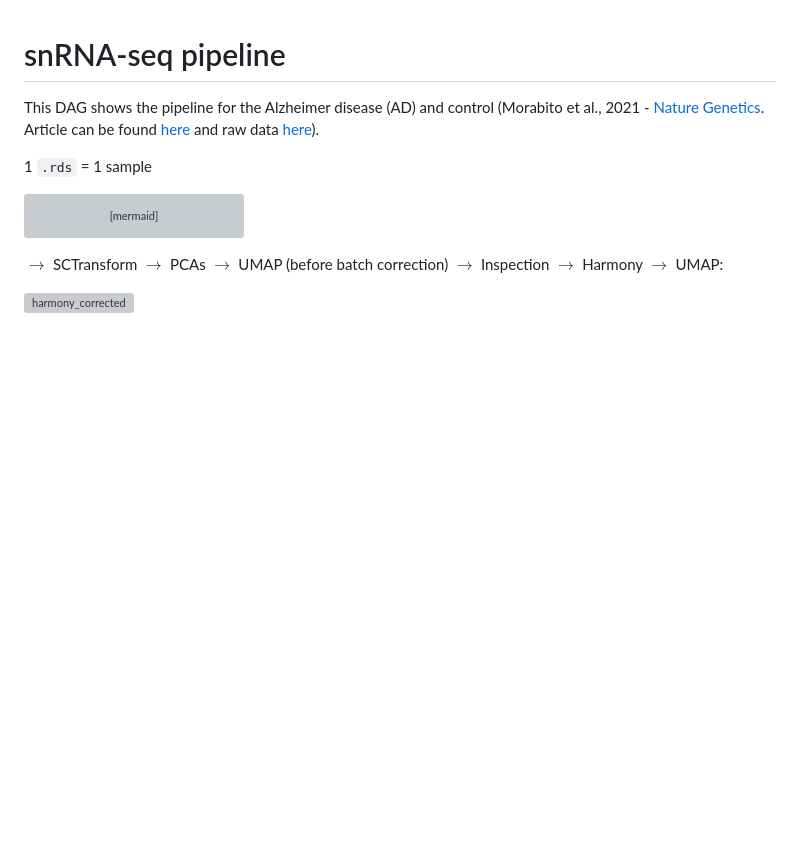
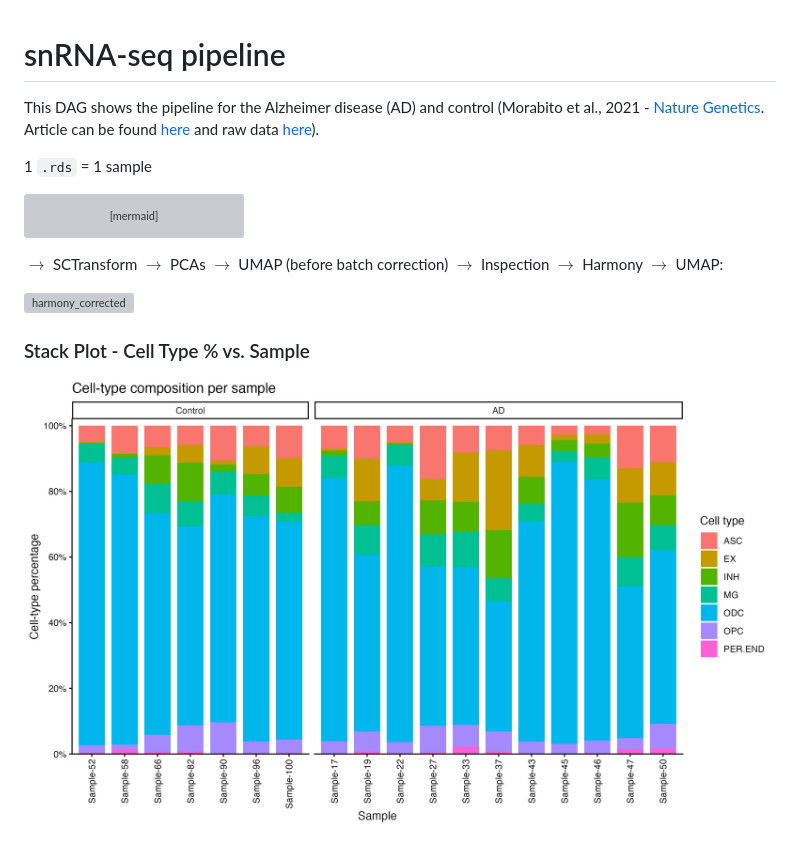
Before and after one commit to bryanlear/snRNAseq-R-pipeline, a Markdown page: README.md, the part around the change. GitHub-like rendering; pictures changed too: results/GSE174367/downstream_analysis/cell_type_composition.png (added); blank space fills up the shorter version; grey boxes are pictures that could not be loaded.

Commit message:
Add stackplot y=percetage cell type, x=sample(control/AD)

```diff
--- a/README.md
+++ b/README.md
@@ -60,3 +60,7 @@ flowchart TB
 $\rightarrow$ SCTransform $\rightarrow$ PCAs $\rightarrow$ UMAP (before batch correction) $\rightarrow$ Inspection $\rightarrow$ Harmony $\rightarrow$ UMAP:
 
 ![harmony_corrected](results/GSE174367/umap/umap_harmony_cell_types.png)
+
+### Stack Plot - Cell Type % vs. Sample
+
+![histogramp_celltype](results/GSE174367/downstream_analysis/cell_type_composition.png)
```
Also changed, not shown: 3 other files.
